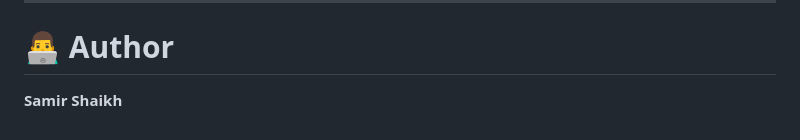
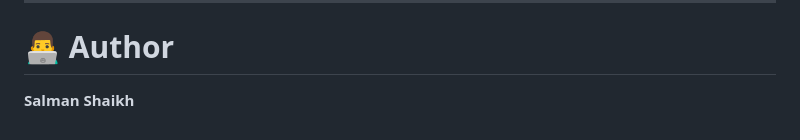
Before and after one commit to salmansk7719/AWS-EC2-Project-Architecture-Zero-Downtime-Deploy, a Markdown page: README.md, the part around the change. Drawn GitHub-style.

```diff
--- a/README.md
+++ b/README.md
@@ -232,4 +232,4 @@ Successfully deployed an updated version of the website without changing the URL
 
 # 👨‍💻 Author
 
-**Samir Shaikh**
+**Salman Shaikh**
```
